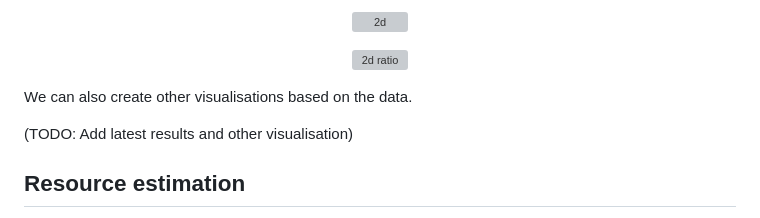
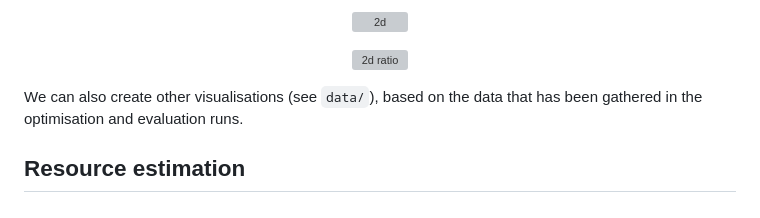
Before and after one commit to timneumann1/DQCode, a Markdown page: examples/example.md, the part around the change. Rendered like a GitHub page; grey boxes are pictures that could not be loaded.

Commit message:
Minor addition to example.jl

```diff
--- a/examples/example.md
+++ b/examples/example.md
@@ -235,9 +235,9 @@ as well as 2d heatmaps including the Bell state initialisation error probability
 <img src="../data/Steane/%5B4,%203%5D/2d_heatmap_ratio_FT.png" alt="2d ratio" width="700"/>
 </p>
 
-We can also create other visualisations based on the data.
+We can also create other visualisations (see `data/`), based on the data that has been gathered in the optimisation and evaluation runs.
 
-(TODO: Add latest results and other visualisation)
+
 
 ## Resource estimation
 Finally, let's analyse the resources that the FT encoding circuit consumes. For this, set the correct label in the [GA script](/scripts/execution/dqc_resource.jl) and run
```
